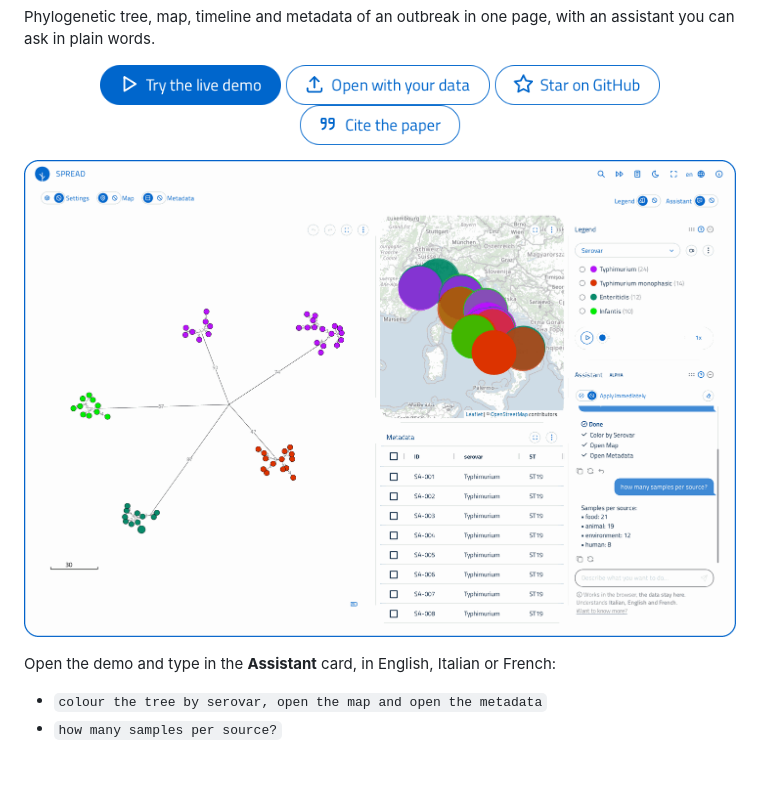
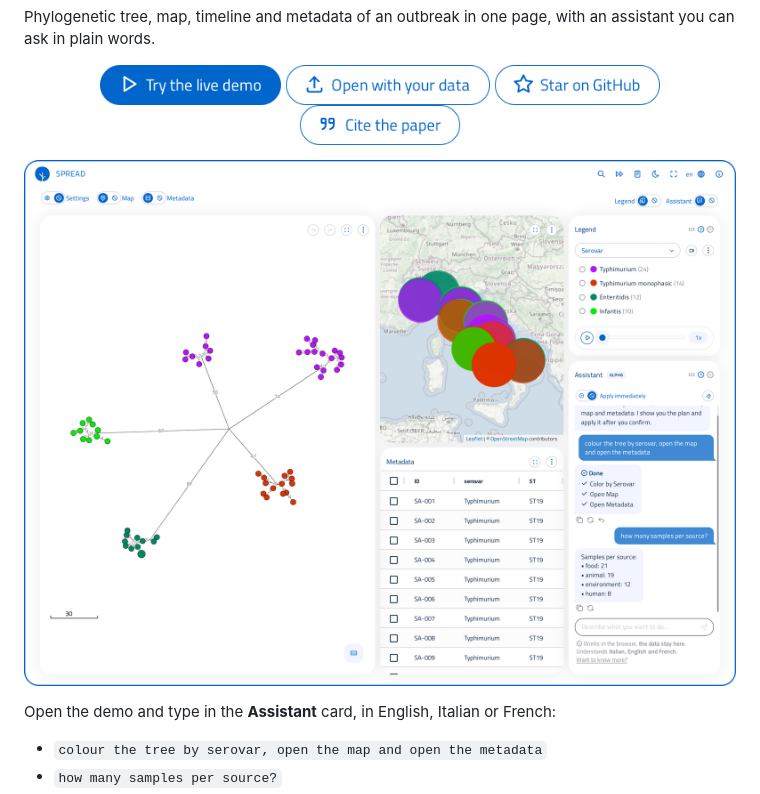
Before and after one commit to genpat-it/spread, a Markdown page: README.md, the part around the change. Drawn GitHub-style; pictures changed too: img/readme-screenshot.png (deleted), img/readme-spread.png (added); blank space fills up the shorter version.

Commit message:
docs: README screenshot in full colour and sharp

```diff
--- a/README.md
+++ b/README.md
@@ -10,7 +10,7 @@ Phylogenetic tree, map, timeline and metadata of an outbreak in one page, with a
 </p>
 
 <p align="center">
-  <a href="https://genpat-it.github.io/spread/?demo"><img src="img/readme-screenshot.png" width="900" alt="SPREAD demo: the tree coloured by serovar, the map, the metadata table, the legend and the assistant answering how many samples per source"></a>
+  <a href="https://genpat-it.github.io/spread/?demo"><img src="img/readme-spread.png" width="900" alt="SPREAD demo: the tree coloured by serovar, the map, the metadata table, the legend and the assistant answering how many samples per source"></a>
 </p>
 
 Open the demo and type in the **Assistant** card, in English, Italian or French:
```
